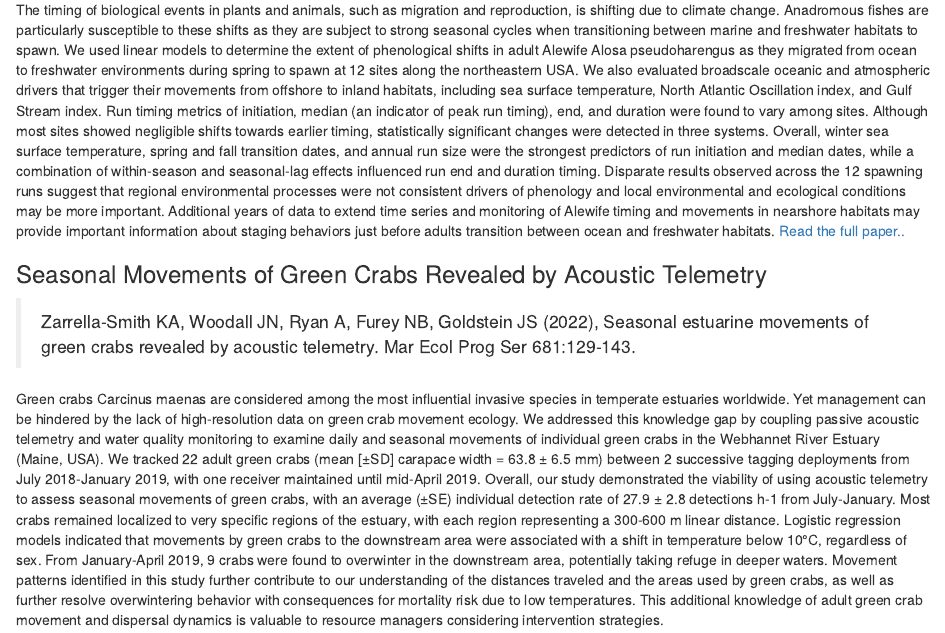
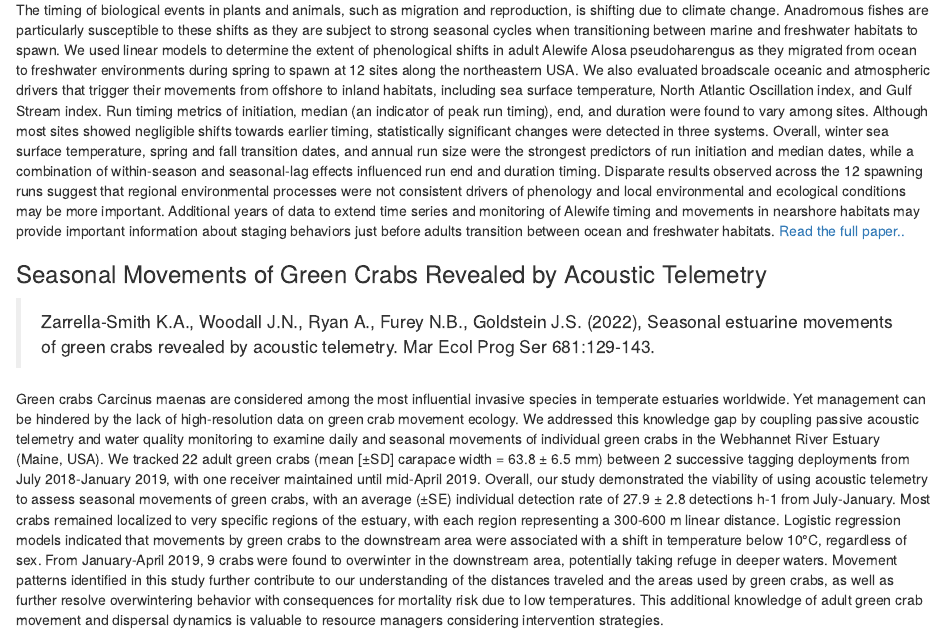
Before and after one commit to GMaynard1/SNEC_Newsletter, an R Markdown document (2022-04/2022-04.Rmd): the page in a window 1100 px wide, from 4090 px down. Rendered offline with R 4.5, knitr and Pandoc, with nearby package versions; drawn as R Markdown's standard HTML page in place of the format the file asks for; some code elsewhere in the file could not run offline.

Commit message:
Updated reference for Zarrella-Smith

```diff
--- a/2022-04/2022-04.Rmd
+++ b/2022-04/2022-04.Rmd
@@ -148,7 +148,7 @@ The timing of biological events in plants and animals, such as migration and rep
 
 ### Seasonal Movements of Green Crabs Revealed by Acoustic Telemetry
 
-> Zarrella-Smith KA, Woodall JN, Ryan A, Furey NB, Goldstein JS (2022), Seasonal estuarine movements of green crabs revealed by acoustic telemetry. Mar Ecol Prog Ser 681:129-143.
+> Zarrella-Smith K.A., Woodall J.N., Ryan A., Furey N.B., Goldstein J.S. (2022), Seasonal estuarine movements of green crabs revealed by acoustic telemetry. Mar Ecol Prog Ser 681:129-143.
 
 Green crabs Carcinus maenas are considered among the most influential invasive species in temperate estuaries worldwide. Yet management can be hindered by the lack of high-resolution data on green crab movement ecology. We addressed this knowledge gap by coupling passive acoustic telemetry and water quality monitoring to examine daily and seasonal movements of individual green crabs in the Webhannet River Estuary (Maine, USA). We tracked 22 adult green crabs (mean [±SD] carapace width = 63.8 ± 6.5 mm) between 2 successive tagging deployments from July 2018-January 2019, with one receiver maintained until mid-April 2019. Overall, our study demonstrated the viability of using acoustic telemetry to assess seasonal movements of green crabs, with an average (±SE) individual detection rate of 27.9 ± 2.8 detections h-1 from July-January. Most crabs remained localized to very specific regions of the estuary, with each region representing a 300-600 m linear distance. Logistic regression models indicated that movements by green crabs to the downstream area were associated with a shift in temperature below 10°C, regardless of sex. From January-April 2019, 9 crabs were found to overwinter in the downstream area, potentially taking refuge in deeper waters. Movement patterns identified in this study further contribute to our understanding of the distances traveled and the areas used by green crabs, as well as further resolve overwintering behavior with consequences for mortality risk due to low temperatures. This additional knowledge of adult green crab movement and dispersal dynamics is valuable to resource managers considering intervention strategies.
 
```
